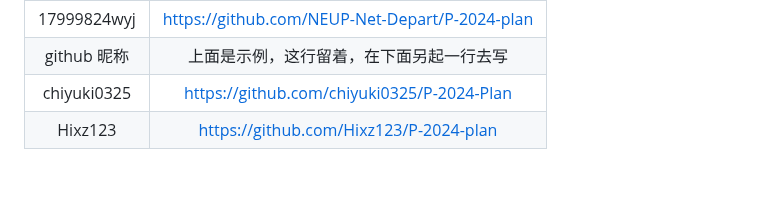
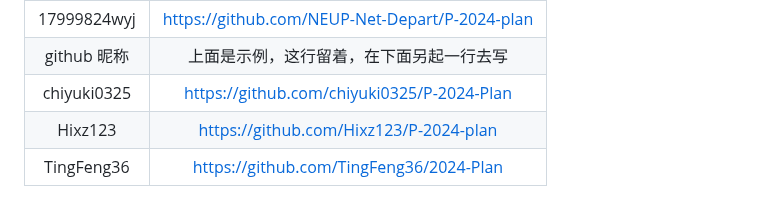
Before and after one commit to NEUP-Net-Depart/P-2024-plan, a Markdown page: Oct-vacation/README.md, the part around the change. Rendered like a GitHub page; blank space fills up the shorter version.

```diff
--- a/Oct-vacation/README.md
+++ b/Oct-vacation/README.md
@@ -143,3 +143,4 @@ PS：尽量记录过程中遇到的问题！！！并且，请使用我提供的
 | github 昵称 |    上面是示例，这行留着，在下面另起一行去写    |
 | chiyuki0325 |   https://github.com/chiyuki0325/P-2024-Plan   |
  | Hixz123 | https://github.com/Hixz123/P-2024-plan |
+| TingFeng36 | https://github.com/TingFeng36/2024-Plan |
```
